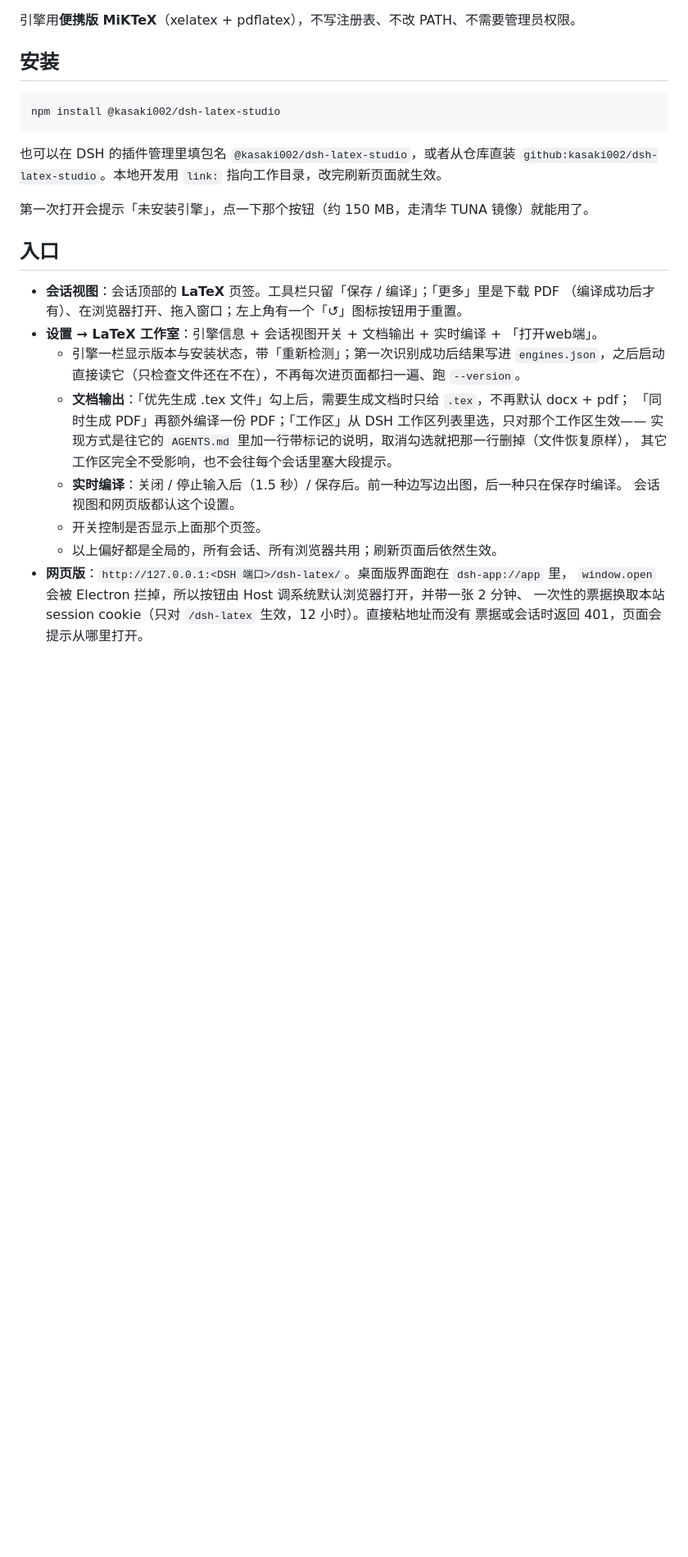
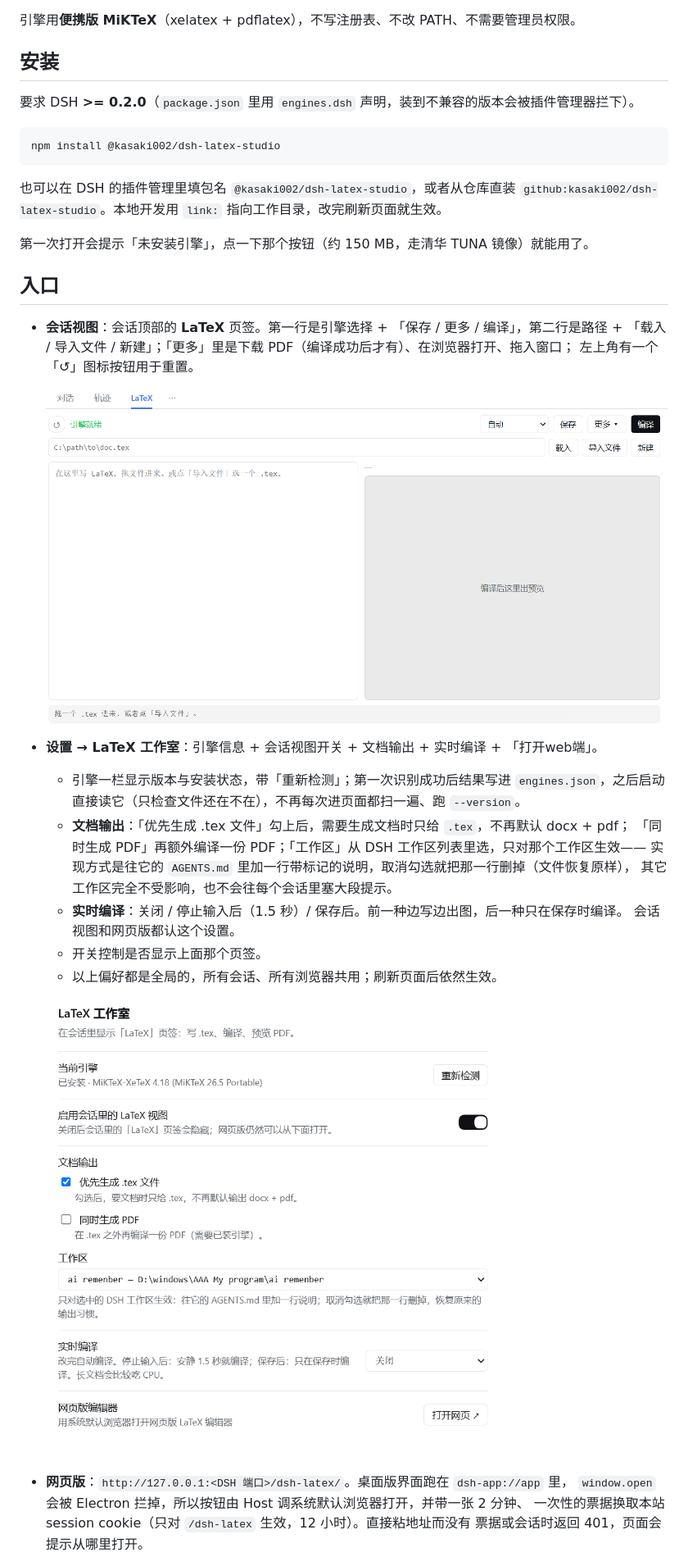
Before and after one commit to kasaki002/dsh-latex-studio, a Markdown page: README.md, the part around one of its changes. Shown at 82% size. Drawn GitHub-style; pictures changed too: docs/conversation-view.png (added), docs/settings.png (added); blank space fills up the shorter version.

Commit message:
给"导入文件"板块增加了部分功能,对版本适配进行的注明

````diff
--- a/README.md
+++ b/README.md
@@ -3,6 +3,8 @@
 引擎用**便携版 MiKTeX**（xelatex + pdflatex），不写注册表、不改 PATH、不需要管理员权限。
 
 ## 安装
+
+要求 DSH **>= 0.2.0**（`package.json` 里用 `engines.dsh` 声明，装到不兼容的版本会被插件管理器拦下）。
 
 ```bash
 npm install @kasaki002/dsh-latex-studio
@@ -15,8 +17,12 @@ npm install @kasaki002/dsh-latex-studio
 
 ## 入口
 
-- **会话视图**：会话顶部的 **LaTeX** 页签。工具栏只留「保存 / 编译」；「更多」里是下载 PDF
-  （编译成功后才有）、在浏览器打开、拖入窗口；左上角有一个「↺」图标按钮用于重置。
+- **会话视图**：会话顶部的 **LaTeX** 页签。第一行是引擎选择 + 「保存 / 更多 / 编译」，第二行是路径 +
+  「载入 / 导入文件 / 新建」；「更多」里是下载 PDF（编译成功后才有）、在浏览器打开、拖入窗口；
+  左上角有一个「↺」图标按钮用于重置。
+
+  ![会话视图：左边写源码，右边出 PDF](docs/conversation-view.png)
+
 - **设置 → LaTeX 工作室**：引擎信息 + 会话视图开关 + 文档输出 + 实时编译 + 「打开web端」。
   - 引擎一栏显示版本与安装状态，带「重新检测」；第一次识别成功后结果写进
     `engines.json`，之后启动直接读它（只检查文件还在不在），不再每次进页面都扫一遍、跑 `--version`。
@@ -28,6 +34,9 @@ npm install @kasaki002/dsh-latex-studio
     会话视图和网页版都认这个设置。
   - 开关控制是否显示上面那个页签。
   - 以上偏好都是全局的，所有会话、所有浏览器共用；刷新页面后依然生效。
+
+  ![设置 → LaTeX 工作室：引擎、文档输出、工作区、实时编译](docs/settings.png)
+
 - **网页版**：`http://127.0.0.1:<DSH 端口>/dsh-latex/`。桌面版界面跑在 `dsh-app://app` 里，
   `window.open` 会被 Electron 拦掉，所以按钮由 Host 调系统默认浏览器打开，并带一张 2 分钟、
   一次性的票据换取本站 session cookie（只对 `/dsh-latex` 生效，12 小时）。直接粘地址而没有
````
Also changed, not shown: other parts of README.md (+5 -3 lines), INTRO.en.md (+1 -1 lines), INTRO.zh.md (+1 -1 lines), 4 other files.
